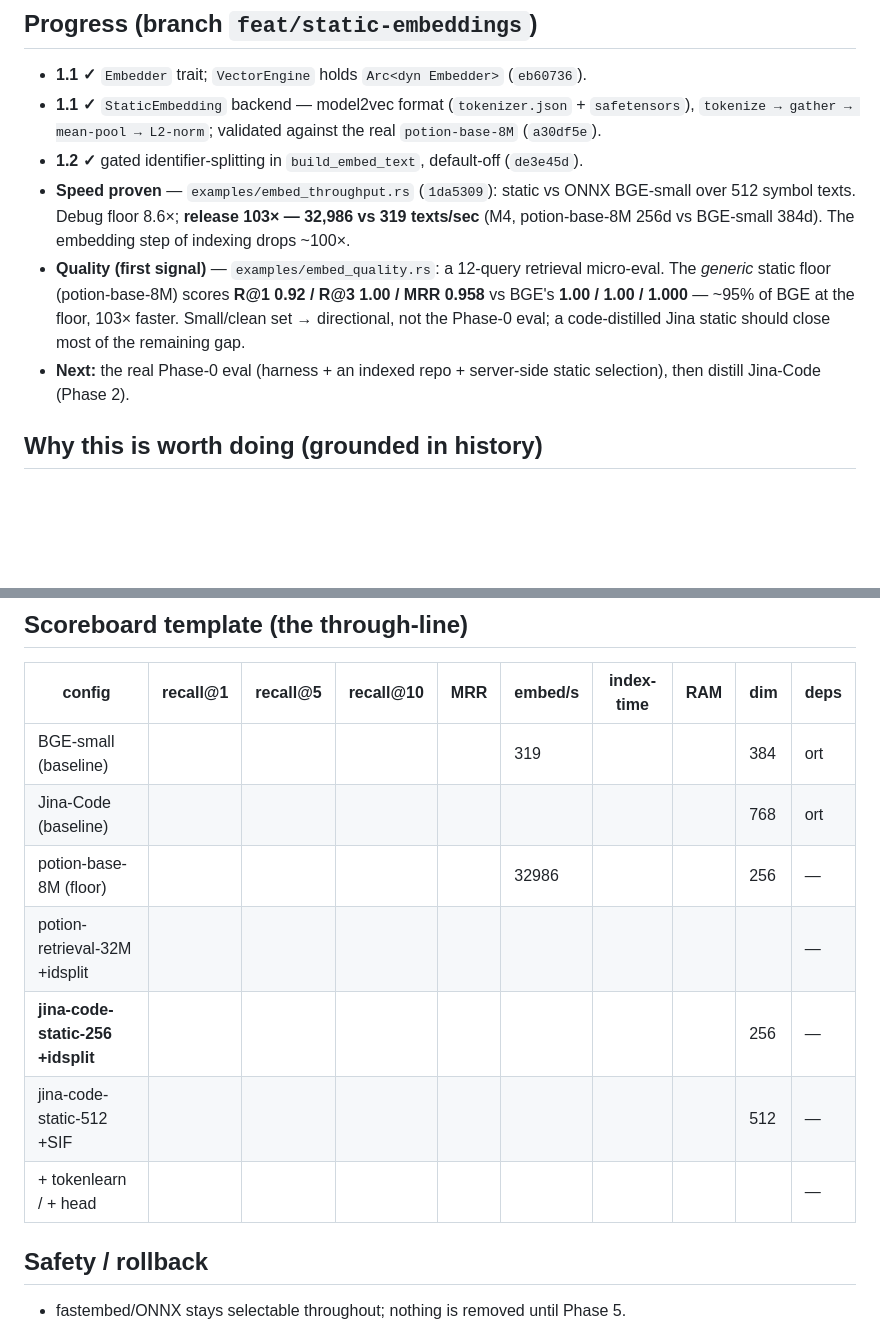
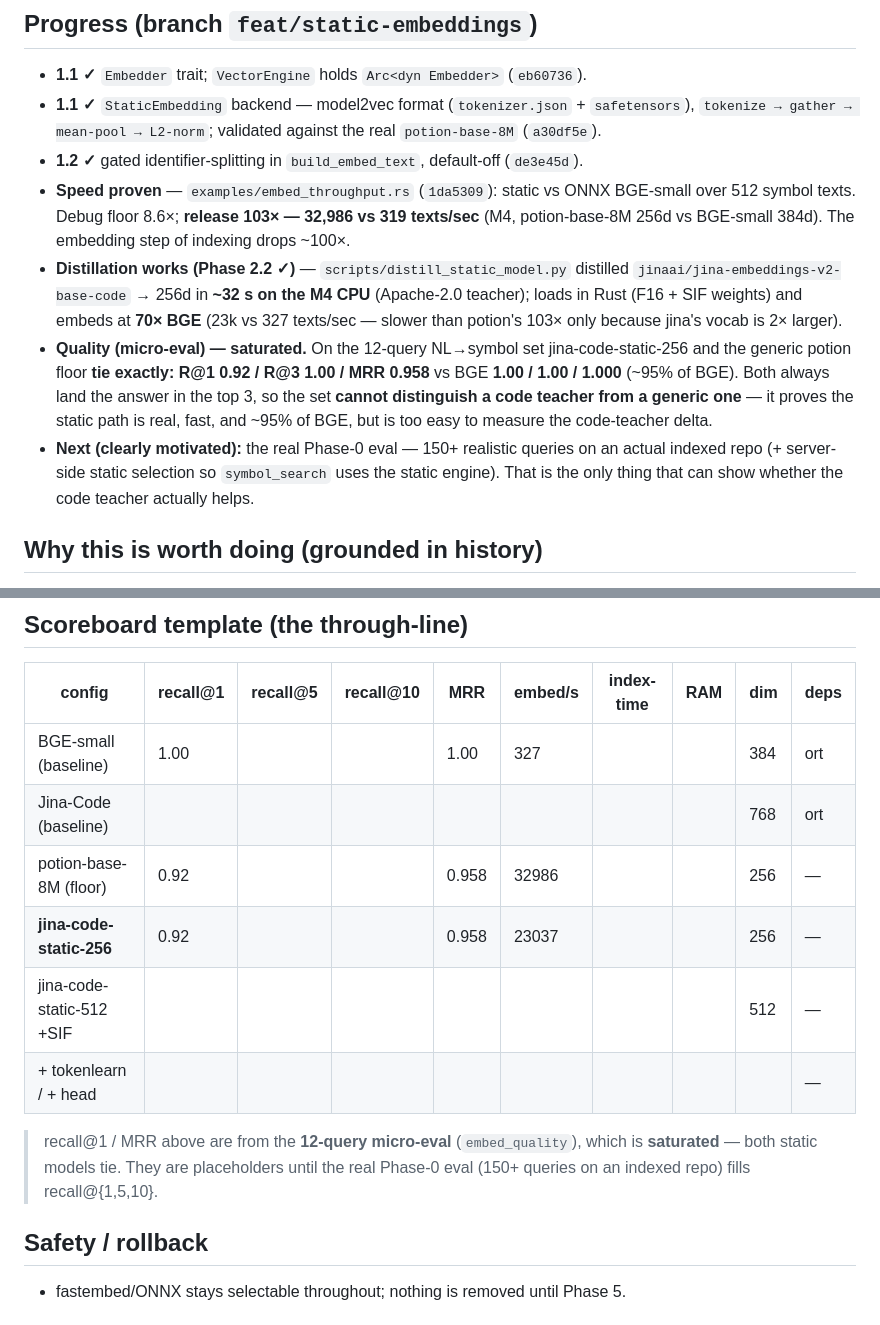
Before and after one commit to codegraph-ai/CodeGraph, a Markdown page: docs/static-embeddings-plan.md, 2 parts joined by grey strips. Drawn GitHub-style; blank space fills up the shorter version.

Commit message:
docs(embed): record jina-code-static A/B — 70x faster, micro-eval saturated
jina-code-static-256 ties the potion floor (R@1 0.92 / MRR 0.958) on the 12-query
micro-eval — the set is too easy to show a code-teacher delta. Speed 70x BGE.
Motivates the real Phase-0 eval (150+ queries on an indexed repo).

Co-Authored-By: Claude Opus 4.8 (1M context) <noreply@anthropic.com>

```diff
--- a/docs/static-embeddings-plan.md
+++ b/docs/static-embeddings-plan.md
@@ -18,13 +18,21 @@ and the `fastembed` diamond conflict.
   BGE-small over 512 symbol texts. Debug floor 8.6×; **release 103× — 32,986 vs
   319 texts/sec** (M4, potion-base-8M 256d vs BGE-small 384d). The embedding step
   of indexing drops ~100×.
-- **Quality (first signal)** — `examples/embed_quality.rs`: a 12-query retrieval
-  micro-eval. The *generic* static floor (potion-base-8M) scores **R@1 0.92 /
-  R@3 1.00 / MRR 0.958** vs BGE's **1.00 / 1.00 / 1.000** — ~95% of BGE at the
-  floor, 103× faster. Small/clean set → directional, not the Phase-0 eval; a
-  code-distilled Jina static should close most of the remaining gap.
-- **Next:** the real Phase-0 eval (harness + an indexed repo + server-side static
-  selection), then distill Jina-Code (Phase 2).
+- **Distillation works (Phase 2.2 ✓)** — `scripts/distill_static_model.py`
+  distilled `jinaai/jina-embeddings-v2-base-code` → 256d in **~32 s on the M4
+  CPU** (Apache-2.0 teacher); loads in Rust (F16 + SIF weights) and embeds at
+  **70× BGE** (23k vs 327 texts/sec — slower than potion's 103× only because
+  jina's vocab is 2× larger).
+- **Quality (micro-eval) — saturated.** On the 12-query NL→symbol set
+  jina-code-static-256 and the generic potion floor **tie exactly: R@1 0.92 /
+  R@3 1.00 / MRR 0.958** vs BGE **1.00 / 1.00 / 1.000** (~95% of BGE). Both
+  always land the answer in the top 3, so the set **cannot distinguish a code
+  teacher from a generic one** — it proves the static path is real, fast, and
+  ~95% of BGE, but is too easy to measure the code-teacher delta.
+- **Next (clearly motivated):** the real Phase-0 eval — 150+ realistic queries on
+  an actual indexed repo (+ server-side static selection so `symbol_search` uses
+  the static engine). That is the only thing that can show whether the code
+  teacher actually helps.
 
 ## Why this is worth doing (grounded in history)
 The original static model (`migration.rs` v3) was `potion-base-8M`: a **generic
@@ -189,13 +197,16 @@ fallback? Record the call.
 ## Scoreboard template (the through-line)
 | config | recall@1 | recall@5 | recall@10 | MRR | embed/s | index-time | RAM | dim | deps |
 |---|---|---|---|---|---|---|---|---|---|
-| BGE-small (baseline) | | | | | 319 | | | 384 | ort |
+| BGE-small (baseline) | 1.00 | | | 1.00 | 327 | | | 384 | ort |
 | Jina-Code (baseline) | | | | | | | | 768 | ort |
-| potion-base-8M (floor) | | | | | 32986 | | | 256 | — |
-| potion-retrieval-32M +idsplit | | | | | | | | | — |
-| **jina-code-static-256 +idsplit** | | | | | | | | 256 | — |
+| potion-base-8M (floor) | 0.92 | | | 0.958 | 32986 | | | 256 | — |
+| **jina-code-static-256** | 0.92 | | | 0.958 | 23037 | | | 256 | — |
 | jina-code-static-512 +SIF | | | | | | | | 512 | — |
 | + tokenlearn / + head | | | | | | | | | — |
+
+> recall@1 / MRR above are from the **12-query micro-eval** (`embed_quality`),
+> which is **saturated** — both static models tie. They are placeholders until
+> the real Phase-0 eval (150+ queries on an indexed repo) fills recall@{1,5,10}.
 
 ## Safety / rollback
 - fastembed/ONNX stays selectable throughout; nothing is removed until Phase 5.
```
